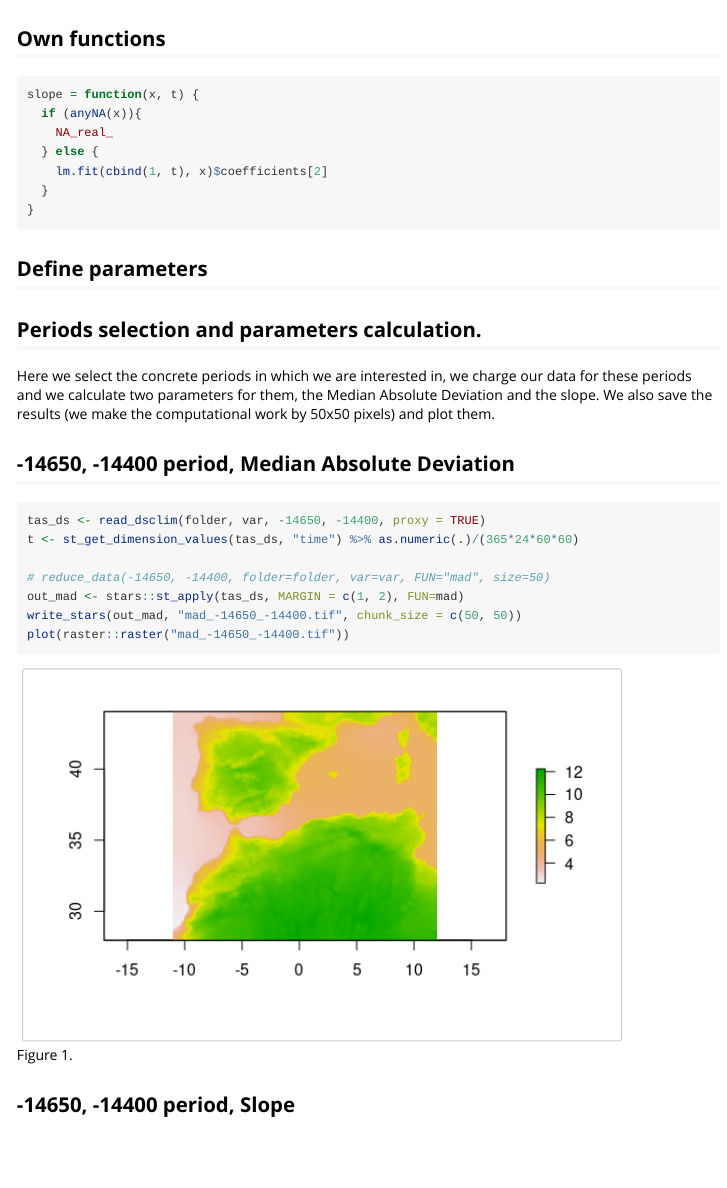
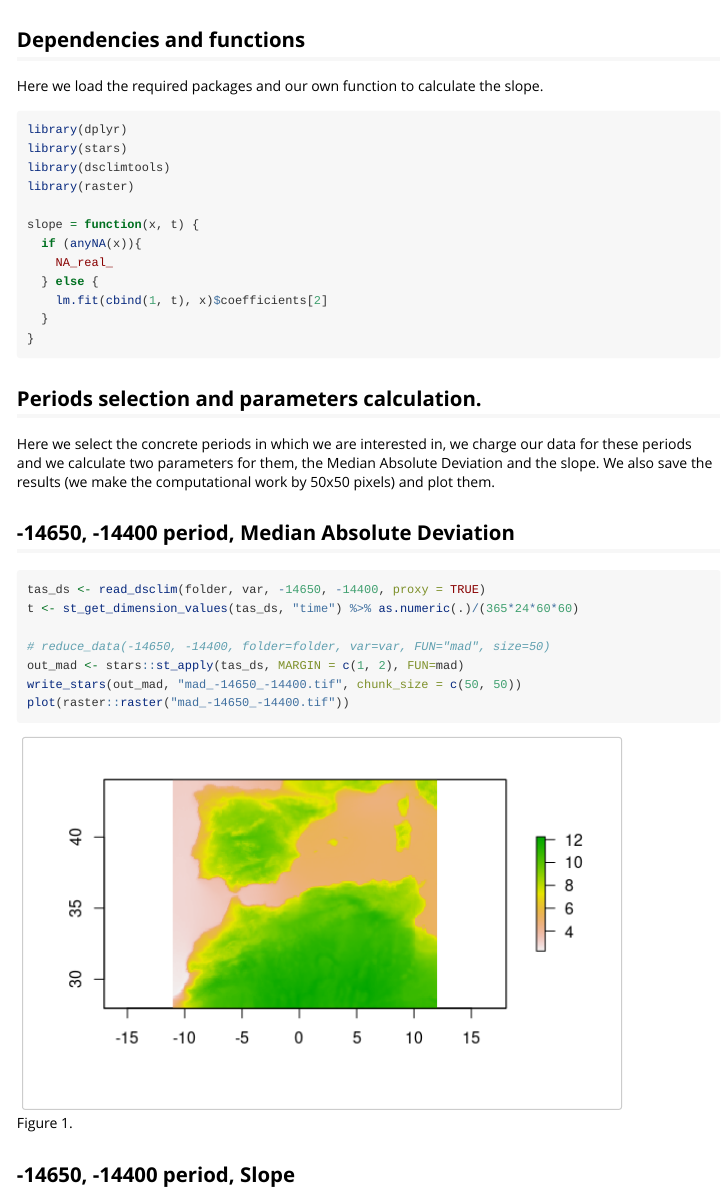
Before and after one commit to dinilu/dsclimtools, an R Markdown document (vignettes/a3_dsclim_maps.Rmd): the page in a window 1100 px wide, from 240 px down before the commit and from 60 px down after it, so that both start at the same text. Rendered offline with R 4.5, knitr and Pandoc, with nearby package versions.

Commit message:
vignette 3. text change

````diff
--- a/vignettes/a3_dsclim_maps.Rmd
+++ b/vignettes/a3_dsclim_maps.Rmd
@@ -18,16 +18,16 @@ knitr::opts_chunk$set(
 )
 ```
 
-## Dependencies
+## Dependencies and functions
+
+Here we load the required packages and our own function to calculate the slope.
+
 ```{r}
 library(dplyr)
 library(stars)
 library(dsclimtools)
 library(raster)
-```
 
-## Own functions
-```{r}
 slope = function(x, t) {
   if (anyNA(x)){
     NA_real_
````
Also changed, not shown: vignettes/a3_dsclim_maps.Rmd (3 more changed lines).
